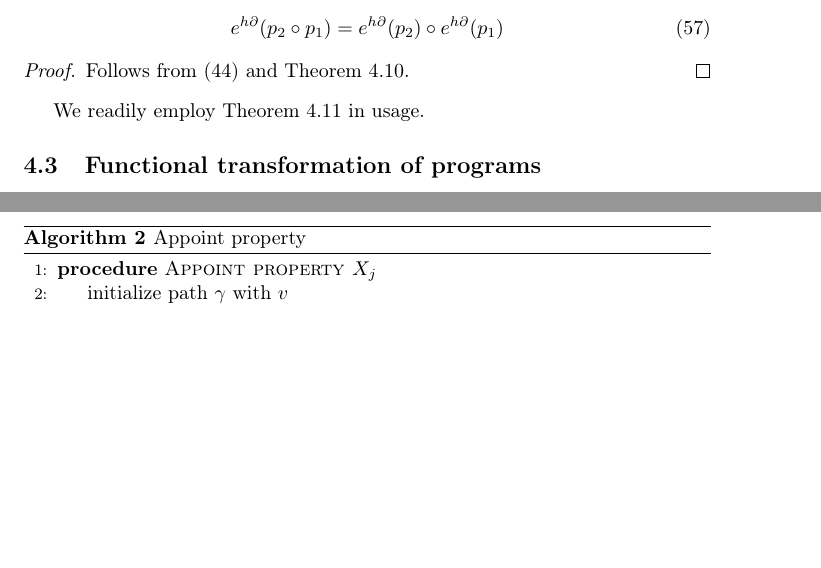
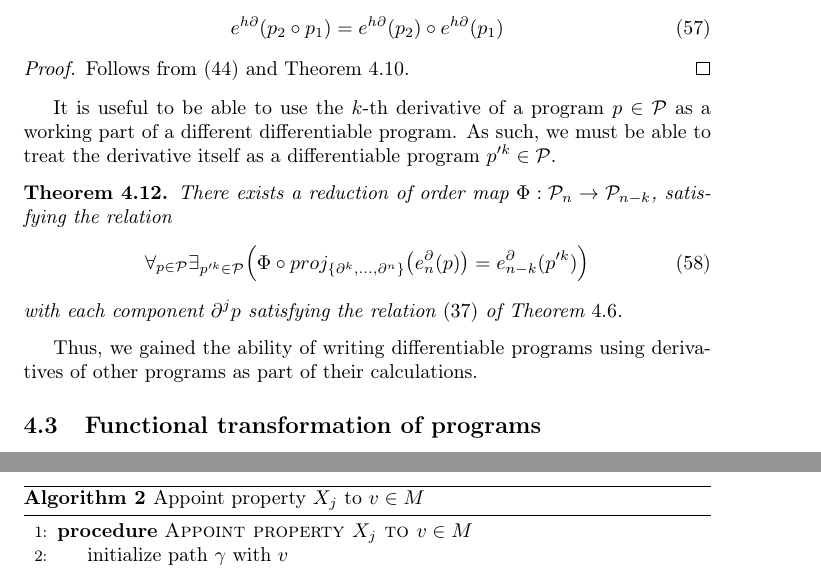
Before and after one commit to ZigaSajovic/dCpp, a LaTeX paper (Operational calculus in the Algebra of algorithms.tex): two parts of pages 13 and 23 of 23 before the commit and two parts of pages 13 and 23 of 24 after it, joined at a grey line, cut so that both start at the same text, the shorter picture padded with empty space. Compiled offline with pdfLaTeX.

Commit message:
Using derivatives of other programs in differentiable programs

```diff
--- a/Operational calculus in the Algebra of algorithms.tex
+++ b/Operational calculus in the Algebra of algorithms.tex
@@ -663,7 +663,16 @@ which enables efficient implementation.
    \begin{proof}
    Follows from $\eqref{eq:pToPol}$ and Theorem $\ref{izr:kompo}$.
    \end{proof}
- We readily employ Theorem $\ref{izr:komp_homo}$ in usage.
+
+ It is useful to be able to use the $k$-th derivative of a program $p\in\dP$ as a working part of a different differentiable program. As such, we must be able to treat the derivative itself as a differentiable program $p^{\prime k}\in\dP$.
+ \begin{izrek}\label{izr:reductionMap}
+ There exists a reduction of order map $\Phi:\dP_n\to\dP_{n-k}$, satisfying the relation
+ \begin{equation}\label{eq:reductionMap}
+ \forall_{p\in\dP}\exists_{p^{\prime k}\in\dP}\Big(\Phi\circ proj_{\{\D^k,...,\D^n\}}\big(e^\D_n(p)\big)=e^\D_{n-k}(p^{\prime k})\Big)
+ \end{equation}
+ with each component $\D^jp$ satisfying the relation $\eqref{eq:reductionMapSingle}$ of Theorem $\ref{izr:reductionMapSingle}$.
+ \end{izrek}
+ Thus, we gained the ability of writing differentiable programs using derivatives of other programs as part of their calculations.
 
    \subsection{Functional transformation of programs}\label{sec:FTP}
 
@@ -1061,10 +1070,10 @@ Let $C\in\dP$ be a convex map, some measure of magnitude. Thus, we arrive at the
 E_j=C\circ T^\prime_j
 \end{equation}
 \begin{algorithm}[h]
-\caption{Appoint property}
+\caption{Appoint property $X_j$ to $v\in M$}
 \label{alg:appoint}
 \begin{algorithmic}[1]
-\Procedure{Appoint property $X_j$}{}
+\Procedure{Appoint property $X_j$ to $v\in M$}{}
 \State initialize path $\gamma$ with $v$
 \For{each step}
 \For{each $T_i\in T_{X_j}$}
```
Also changed, not shown: Operational calculus in the Algebra of algorithms.tex (19 more changed lines).
